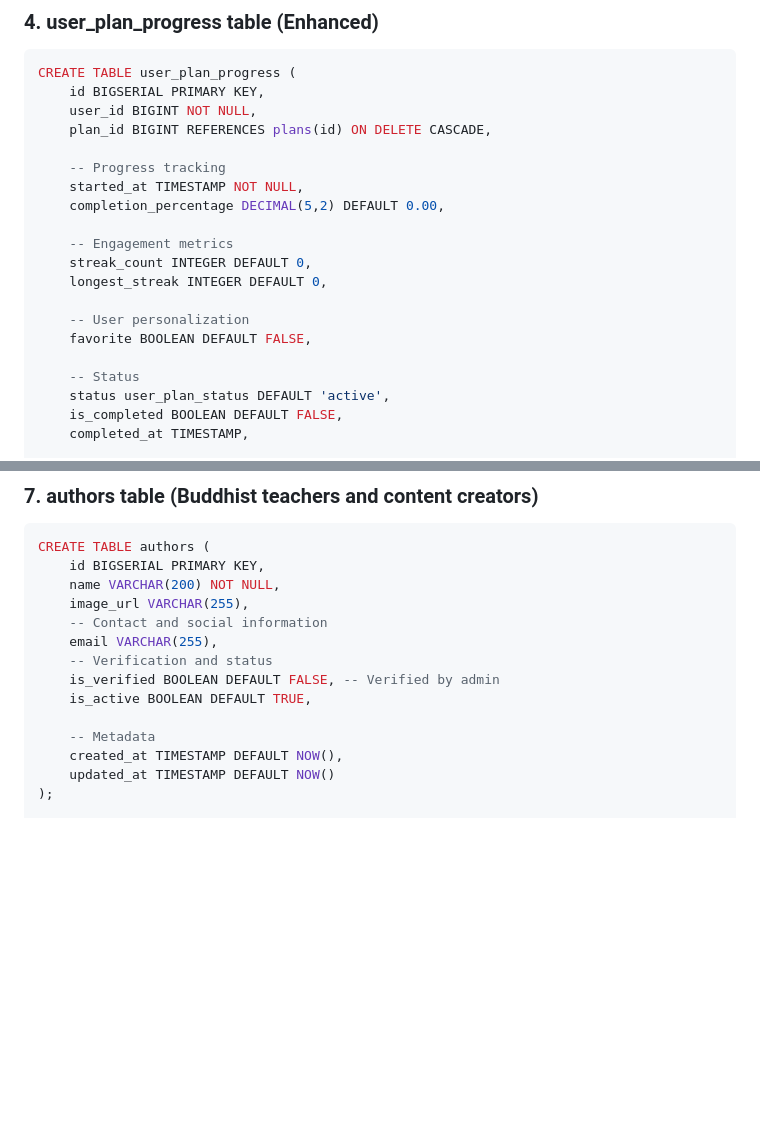
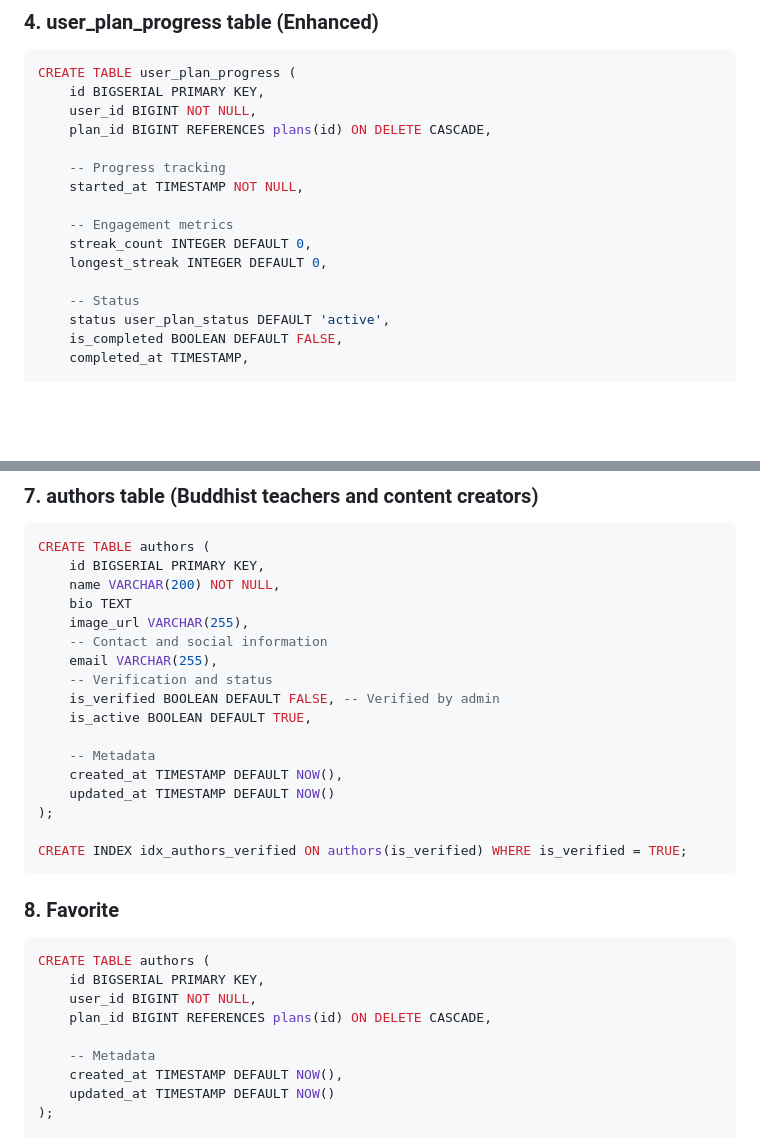
Before and after one commit to OpenPecha/plan_documentation, a Markdown page: docs/database/database-schema.md, 2 parts joined by grey strips. Drawn GitHub-style; blank space fills up the shorter version.

````diff
--- a/docs/database/database-schema.md
+++ b/docs/database/database-schema.md
@@ -135,14 +112,10 @@ CREATE TABLE user_plan_progress (
 
     -- Progress tracking
     started_at TIMESTAMP NOT NULL,
-    completion_percentage DECIMAL(5,2) DEFAULT 0.00,
 
     -- Engagement metrics
     streak_count INTEGER DEFAULT 0,
     longest_streak INTEGER DEFAULT 0,
-
-    -- User personalization
-    favorite BOOLEAN DEFAULT FALSE,
 
     -- Status
     status user_plan_status DEFAULT 'active',
@@ -209,12 +182,27 @@ CREATE INDEX idx_plan_reviews_rating ON plan_reviews(plan_id, rating);
 CREATE TABLE authors (
     id BIGSERIAL PRIMARY KEY,
     name VARCHAR(200) NOT NULL,
+    bio TEXT
     image_url VARCHAR(255),
     -- Contact and social information
     email VARCHAR(255),
     -- Verification and status
     is_verified BOOLEAN DEFAULT FALSE, -- Verified by admin
     is_active BOOLEAN DEFAULT TRUE,
+
+    -- Metadata
+    created_at TIMESTAMP DEFAULT NOW(),
+    updated_at TIMESTAMP DEFAULT NOW()
+);
+
+CREATE INDEX idx_authors_verified ON authors(is_verified) WHERE is_verified = TRUE;
+```
+### 8. Favorite
+```sql
+CREATE TABLE authors (
+    id BIGSERIAL PRIMARY KEY,
+    user_id BIGINT NOT NULL,
+    plan_id BIGINT REFERENCES plans(id) ON DELETE CASCADE,
 
     -- Metadata
     created_at TIMESTAMP DEFAULT NOW(),
````
Also changed, not shown: other parts of docs/database/database-schema.md (+2 -25 lines).
